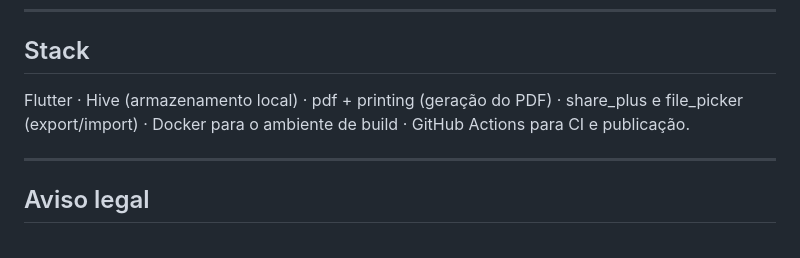
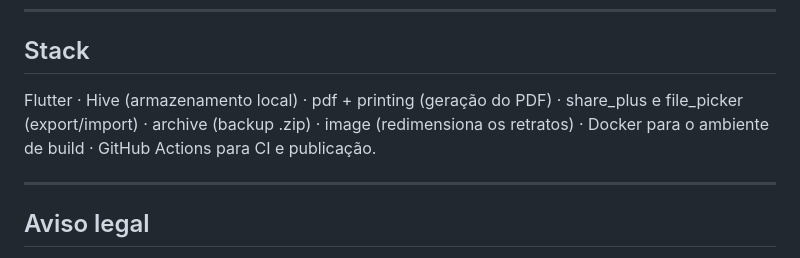
Before and after one commit to GabeSilvaDev/mago-ficha, a Markdown page: README.md, the part around one of its changes. GitHub-like rendering.

```diff
--- a/README.md
+++ b/README.md
@@ -356,7 +400,8 @@ lista se quiser explorar o app com uma ficha pronta.
 ## Stack
 
 Flutter · Hive (armazenamento local) · pdf + printing (geração do PDF) ·
-share_plus e file_picker (export/import) · Docker para o ambiente de build ·
+share_plus e file_picker (export/import) · archive (backup .zip) ·
+image (redimensiona os retratos) · Docker para o ambiente de build ·
 GitHub Actions para CI e publicação.
 
 ---
```
Also changed, not shown: other parts of README.md (+50 -6 lines).
